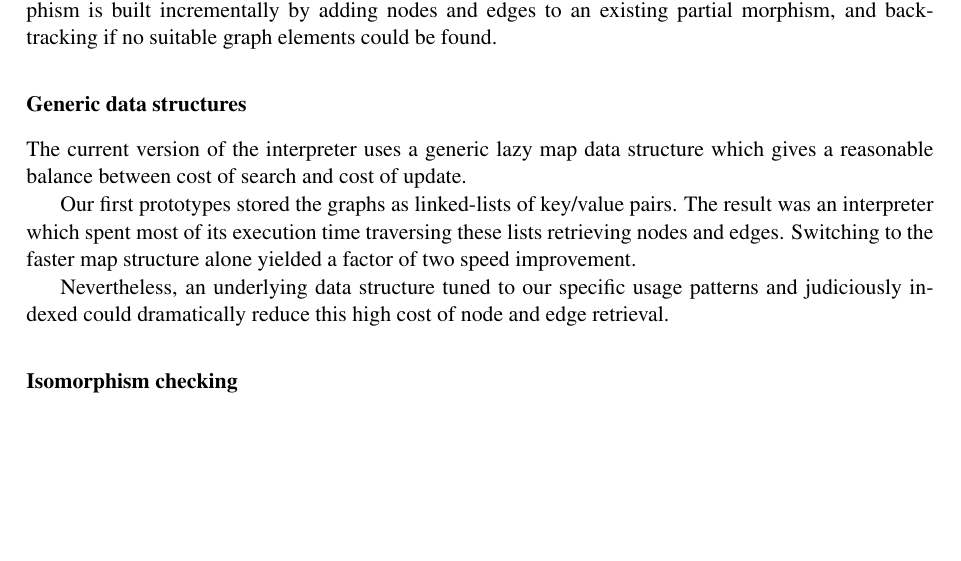
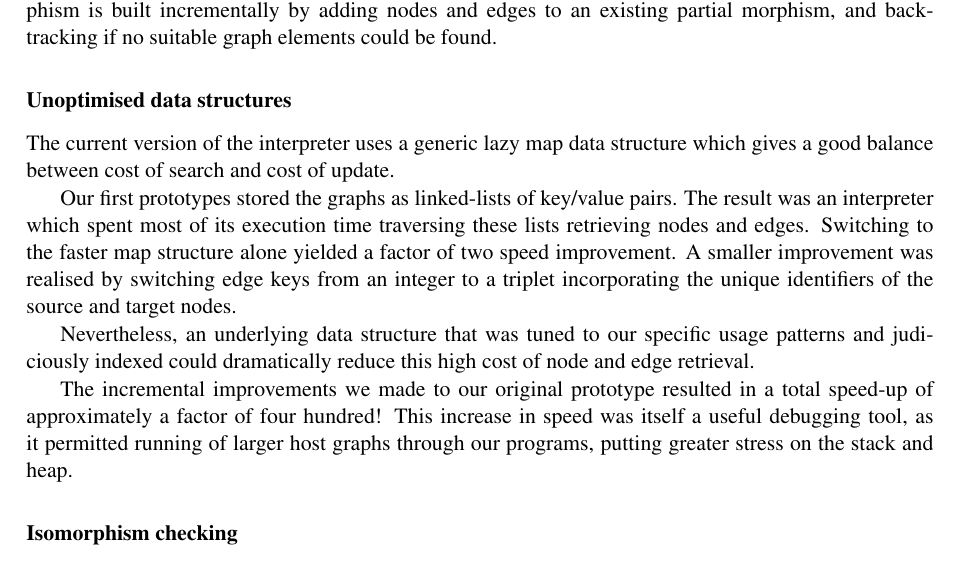
Before and after one commit to boxoffoxes/GP2-Reference-Interpreter-Paper, a LaTeX paper (paper.tex, which reads 04_results.tex): part of page 13 of 14, cut so that both start at the same text, the shorter picture padded with empty space. Compiled offline with pdfLaTeX; a LaTeX package or settings file that is missing is left out.

Commit message:
Added paragraph on performance tuning.

```diff
--- a/04_results.tex
+++ b/04_results.tex
@@ -159,15 +159,16 @@ As discussed in section \ref{sec:graph-match} the reference interpreter matches
 A more performance focussed implementation would use a \textit{search plan}\cite{Horvath-Varro07} in which a graph morphism is built incrementally by adding nodes and edges to an existing partial morphism, and back-tracking if no suitable graph elements could be found.
 
 
-\subsubsection*{Generic data structures}
+\subsubsection*{Unoptimised data structures}
 
-The current version of the interpreter uses a generic lazy map data structure which gives a reasonable balance between cost of search and cost of update.
+The current version of the interpreter uses a generic lazy map data structure which gives a good balance between cost of search and cost of update.
 
+Our first prototypes stored the graphs as linked-lists of key/value pairs. The result was an interpreter which spent most of its execution time traversing these lists retrieving nodes and edges. Switching to the faster map structure alone yielded a factor of two speed improvement. A smaller improvement was realised by switching edge keys from an integer to a triplet incorporating the unique identifiers of the source and target nodes.
 
-Our first prototypes stored the graphs as linked-lists of key/value pairs. The result was an interpreter which spent most of its execution time traversing these lists retrieving nodes and edges. Switching to the faster map structure alone yielded a factor of two speed improvement.
+Nevertheless, an underlying data structure that was tuned to our specific usage patterns and judiciously indexed could dramatically reduce this high cost of node and edge retrieval.
 
-Nevertheless, an underlying data structure tuned to our specific usage patterns and judiciously indexed could dramatically reduce this high cost of node and edge retrieval.
-
+%TODO: not sure this goes here
+The incremental improvements we made to our original prototype resulted in a total speed-up of approximately a factor of four hundred! This increase in speed was itself a useful debugging tool, as it permitted running of larger host graphs through our programs, putting greater stress on the stack and heap.
 
 \subsubsection*{Isomorphism checking}
 
```
